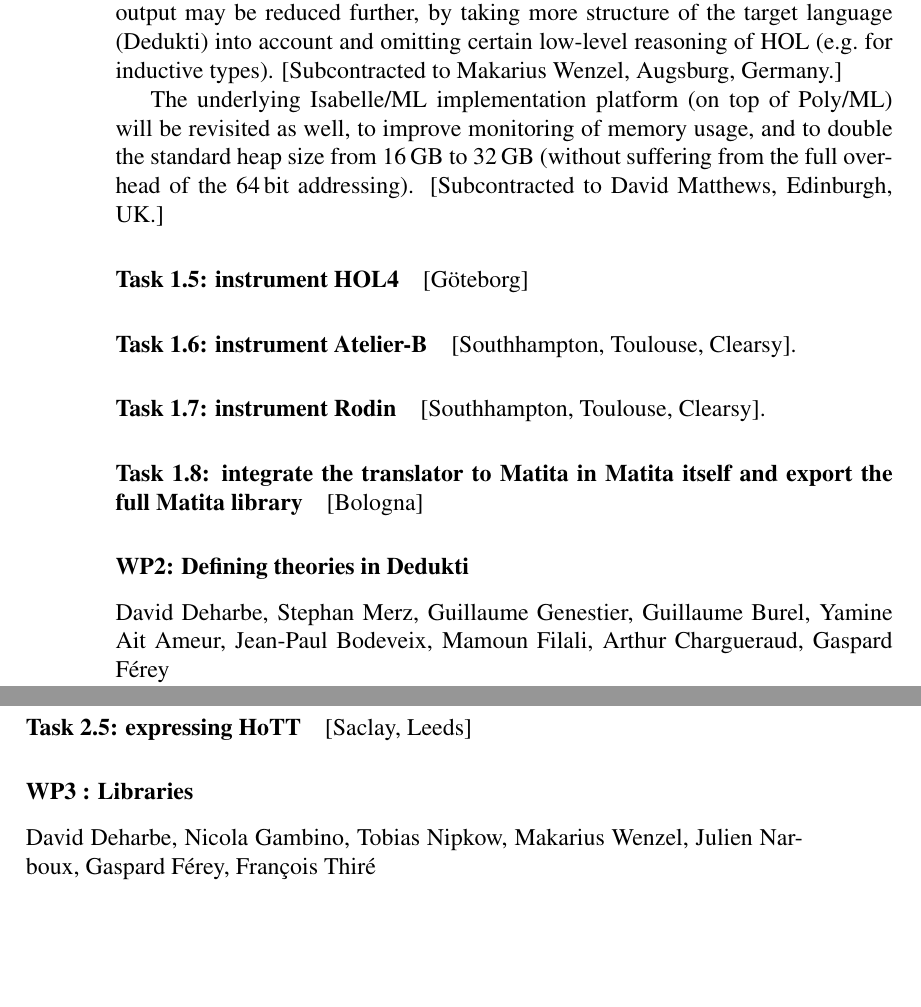
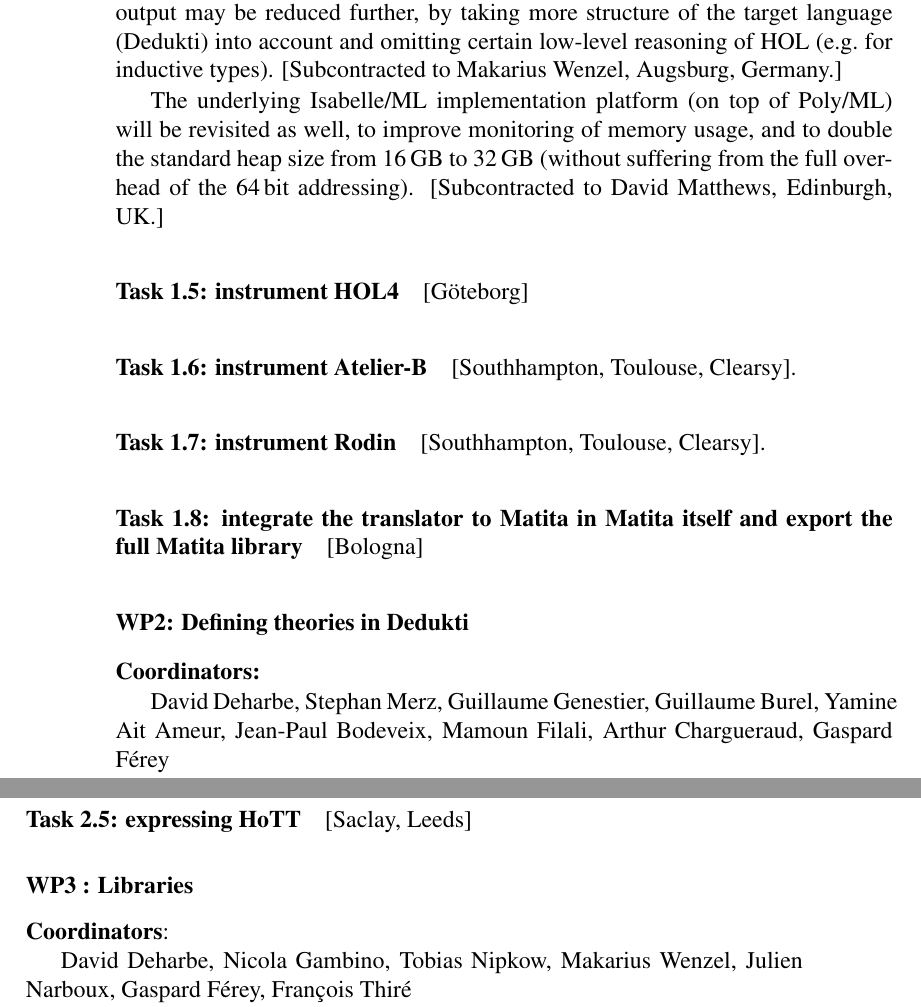
Before and after one commit to EUProofInfra/EUProofInfra, a LaTeX thesis (proposal/infraia/main.tex, which reads proposal/infraia/workpackages.tex, proposal/infraia/wp2.tex, proposal/infraia/wp3.tex): two parts of pages 18 and 21 of 31, joined at a grey line, cut so that both start at the same text, the shorter picture padded with empty space. Compiled offline with pdfLaTeX.

Commit message:
coordinators

```diff
--- a/proposal/infraia/workpackages.tex
+++ b/proposal/infraia/workpackages.tex
@@ -19,16 +19,9 @@
 
 \subsubsection{WP2: Defining theories in Dedukti}
 
-David Deharbe, Stephan Merz, Guillaume Genestier, Guillaume
-Burel, Yamine Ait Ameur, Jean-Paul Bodeveix, Mamoun Filali, Arthur
-Chargueraud, Gaspard Férey
-
 \input{wp2}
 
 \subsubsection{WP3 : Libraries}
-
-David Deharbe, Nicola Gambino, Tobias Nipkow, Makarius Wenzel,
-Julien Narboux, Gaspard Férey, François Thiré
 
 \input{wp3}
 
--- a/proposal/infraia/wp2.tex
+++ b/proposal/infraia/wp2.tex
@@ -1,3 +1,12 @@
+{\bf Coordinators:}
+
+%Merz
+%Kaliszyk ?
+
+David Deharbe, Stephan Merz, Guillaume Genestier, Guillaume
+Burel, Yamine Ait Ameur, Jean-Paul Bodeveix, Mamoun Filali, Arthur
+Chargueraud, Gaspard Férey
+
 For other theories, such as Abella, PVS, Mizar and TLA+, we have not yet investigated the possibility to express them in Dedukti.
 
 \paragraph{Task 2.1: express the theory of PVS in Dedukti and instrument the system}
--- a/proposal/infraia/wp3.tex
+++ b/proposal/infraia/wp3.tex
@@ -1,3 +1,12 @@
+
+{\bf Coordinators}:
+
+%Nipkow
+%Gonthier (?)
+
+David Deharbe, Nicola Gambino, Tobias Nipkow, Makarius Wenzel,
+Julien Narboux, Gaspard Férey, François Thiré
+
 Translating the standard libraries of the systems is part of the WP1.
 
 \paragraph{Task 3.1: MathComp}
```
